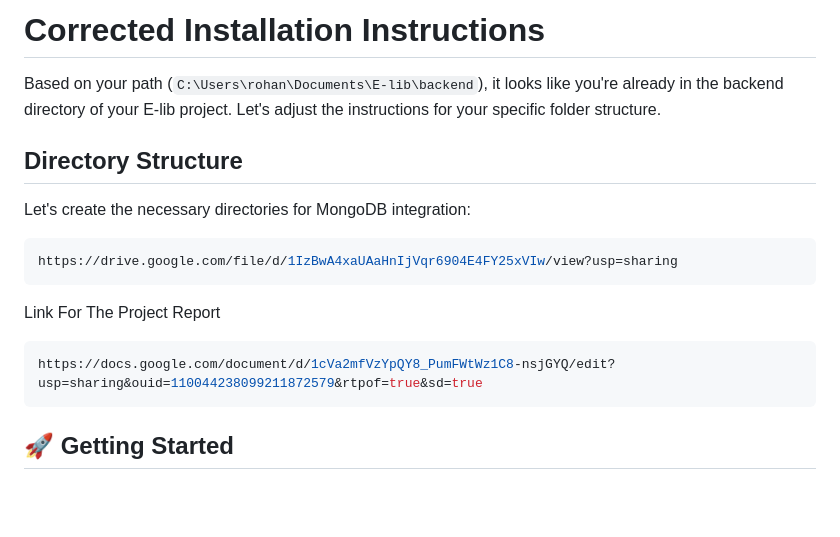
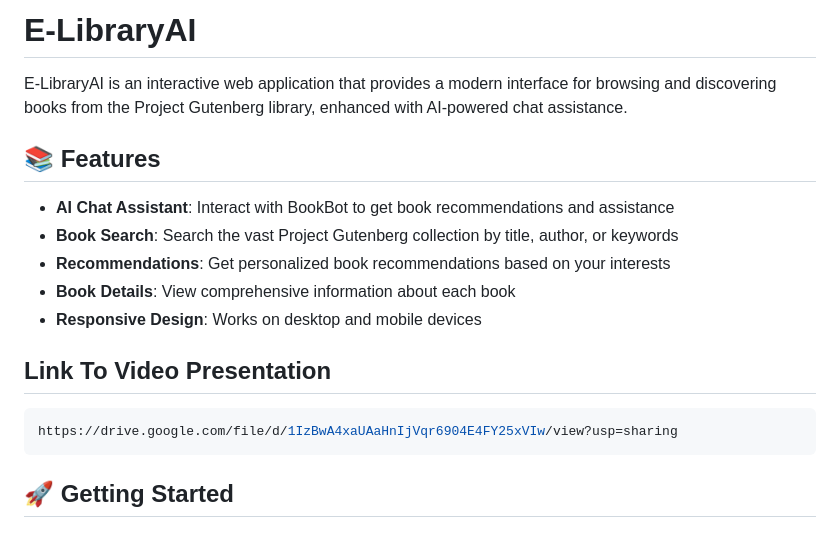
Before and after one commit to iwhuw/E-LIB-, a Markdown page: README.md, the part around the change. GitHub-like rendering; blank space fills up the shorter version.

````diff
--- a/README.md
+++ b/README.md
@@ -1,17 +1,18 @@
-# Corrected Installation Instructions
+# E-LibraryAI
 
-Based on your path (`C:\Users\rohan\Documents\E-lib\backend`), it looks like you're already in the backend directory of your E-lib project. Let's adjust the instructions for your specific folder structure.
+E-LibraryAI is an interactive web application that provides a modern interface for browsing and discovering books from the Project Gutenberg library, enhanced with AI-powered chat assistance.
 
-## Directory Structure
+## 📚 Features
 
-Let's create the necessary directories for MongoDB integration:
+- **AI Chat Assistant**: Interact with BookBot to get book recommendations and assistance
+- **Book Search**: Search the vast Project Gutenberg collection by title, author, or keywords
+- **Recommendations**: Get personalized book recommendations based on your interests
+- **Book Details**: View comprehensive information about each book
+- **Responsive Design**: Works on desktop and mobile devices
 
+## Link To Video Presentation
 ```bash
 https://drive.google.com/file/d/1IzBwA4xaUAaHnIjVqr6904E4FY25xVIw/view?usp=sharing
-```
-Link For The Project Report
-```bash
-https://docs.google.com/document/d/1cVa2mfVzYpQY8_PumFWtWz1C8-nsjGYQ/edit?usp=sharing&ouid=110044238099211872579&rtpof=true&sd=true
 ```
 
 ## 🚀 Getting Started
````
